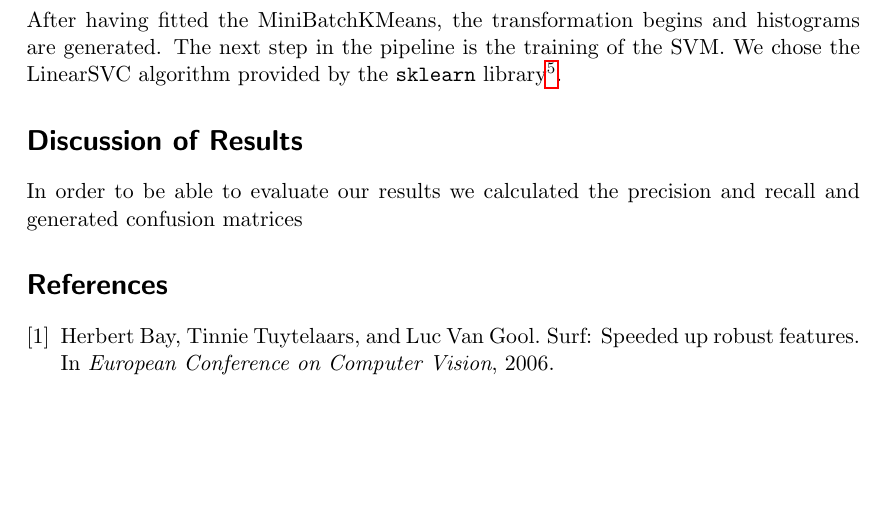
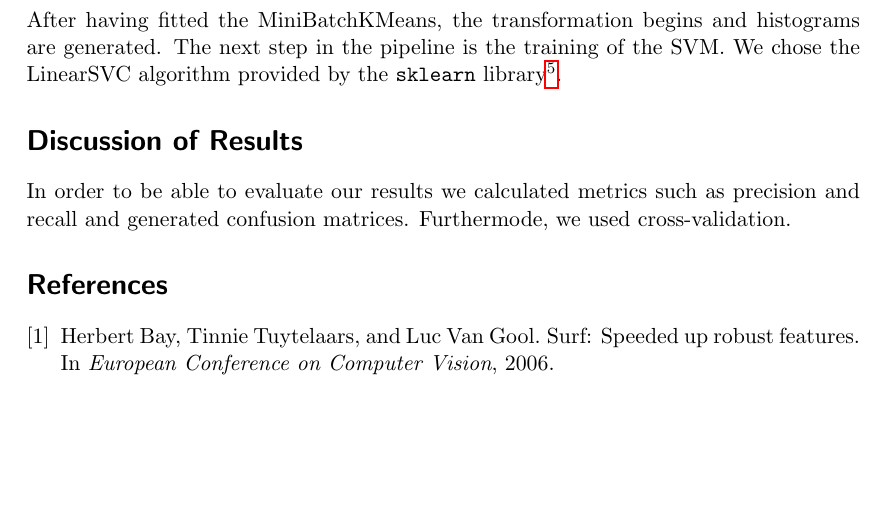
Before and after one commit to portscher/SIFT-SURF-HOG, a LaTeX document (report/report.tex): part of page 3 of 3, cut so that both start at the same text. Compiled offline with pdfLaTeX.

```diff
--- a/report/report.tex
+++ b/report/report.tex
@@ -59,7 +59,8 @@
 
 
 \section{Discussion of Results}
-In order to be able to evaluate our results we calculated the precision and recall and generated confusion matrices
+In order to be able to evaluate our results we calculated metrics such as precision and recall and generated confusion matrices.
+Furthermode, we used cross-validation.
 
 
 \bibliographystyle{unsrt}
```
Also changed, not shown: report/img/surf-ROC_2classes.png (added), report/img/surf-conf_mat_2classes.png (added), report/img/surf-conf_mat_3classes.png (added), report/img/surf-conf_mat_4classes.png (added), report/img/surf-conf_mat_5classes.png (added).
